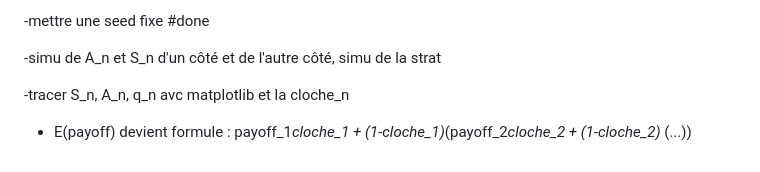
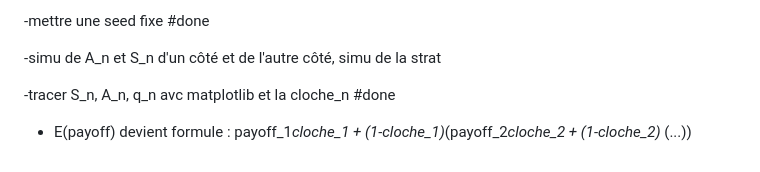
Before and after one commit to mkzpr04/Rachat-Action-Vol, a Markdown page: README.md, the part around the change. Rendered like a GitHub page.

Commit message:
Update README.md tracé de graphe

```diff
--- a/README.md
+++ b/README.md
@@ -129,6 +129,6 @@ q_(n+1)
 
  -simu de A_n et S_n d'un côté et de l'autre côté, simu de la strat
 
- -tracer S_n, A_n, q_n avc matplotlib et la cloche_n
+ -tracer S_n, A_n, q_n avc matplotlib et la cloche_n #done
 
  - E(payoff) devient formule : payoff_1*cloche_1 + (1-cloche_1)*(payoff_2*cloche_2 +  (1-cloche_2)* (...))
```
